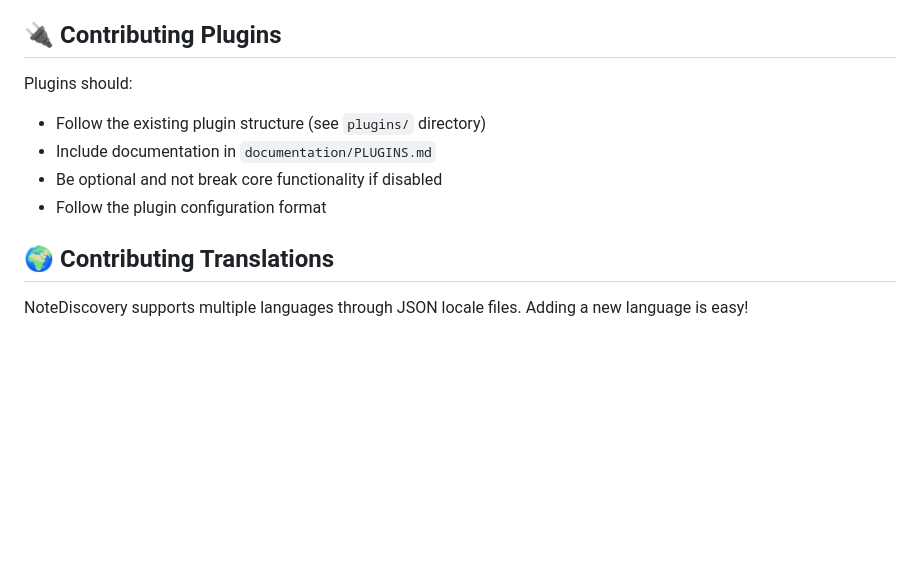
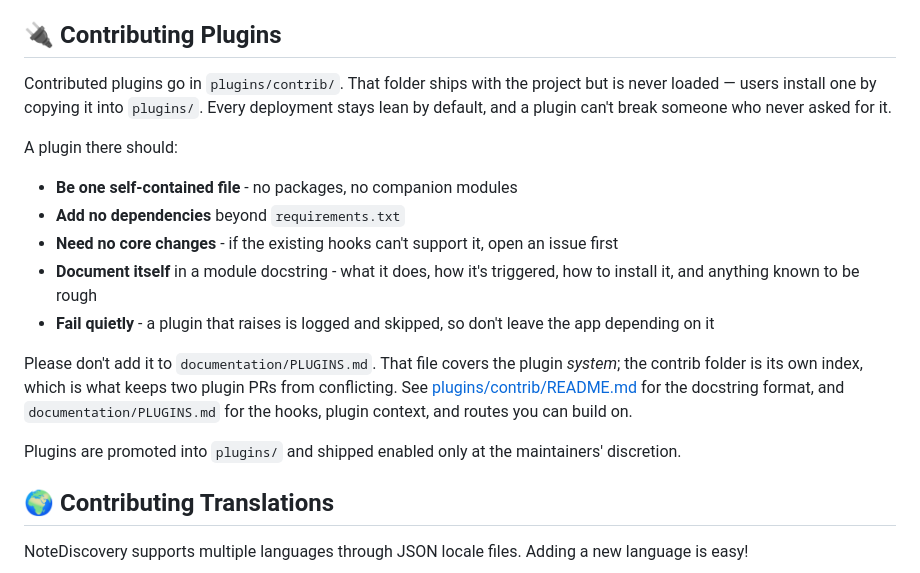
Before and after one commit to RomanKhafizianov/NoteDiscovery, a Markdown page: CONTRIBUTING.md, the part around the change. Rendered like a GitHub page; blank space fills up the shorter version.

```diff
--- a/CONTRIBUTING.md
+++ b/CONTRIBUTING.md
@@ -144,11 +144,26 @@ Themes should:
 
 ## 🔌 Contributing Plugins
 
-Plugins should:
-- Follow the existing plugin structure (see `plugins/` directory)
-- Include documentation in `documentation/PLUGINS.md`
-- Be optional and not break core functionality if disabled
-- Follow the plugin configuration format
+Contributed plugins go in `plugins/contrib/`. That folder ships with the project
+but is never loaded — users install one by copying it into `plugins/`. Every
+deployment stays lean by default, and a plugin can't break someone who never
+asked for it.
+
+A plugin there should:
+- **Be one self-contained file** - no packages, no companion modules
+- **Add no dependencies** beyond `requirements.txt`
+- **Need no core changes** - if the existing hooks can't support it, open an issue first
+- **Document itself** in a module docstring - what it does, how it's triggered, how to install it, and anything known to be rough
+- **Fail quietly** - a plugin that raises is logged and skipped, so don't leave the app depending on it
+
+Please don't add it to `documentation/PLUGINS.md`. That file covers the plugin
+*system*; the contrib folder is its own index, which is what keeps two plugin
+PRs from conflicting. See [plugins/contrib/README.md](plugins/contrib/README.md)
+for the docstring format, and `documentation/PLUGINS.md` for the hooks, plugin
+context, and routes you can build on.
+
+Plugins are promoted into `plugins/` and shipped enabled only at the maintainers'
+discretion.
 
 ## 🌍 Contributing Translations
 
```
Also changed, not shown: documentation/PLUGINS.md (+7 -0 lines), plugins/contrib/README.md (added, +50 -0 lines).
